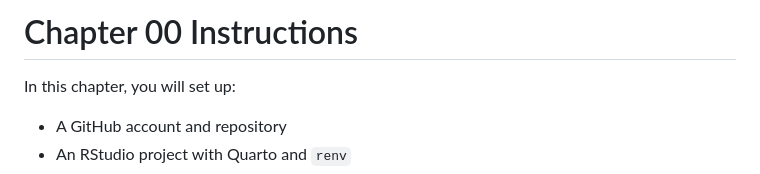
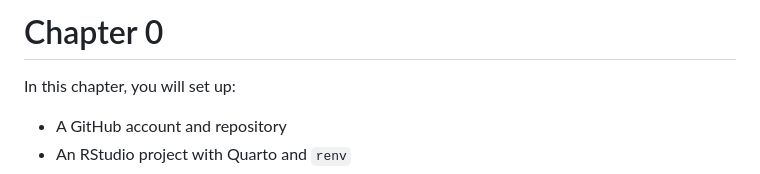
Before and after one commit to UCSC-Treehouse/Essential-skills-for-Treehouse-computational-research, a Markdown page: Chapter-Instructions/Chapter_00_Instructions.md, the part around one of its changes. Drawn GitHub-style.

```diff
--- a/Chapter-Instructions/Chapter_00_Instructions.md
+++ b/Chapter-Instructions/Chapter_00_Instructions.md
@@ -1,4 +1,4 @@
-# Chapter 00 Instructions
+# Chapter 0
 
 
 In this chapter, you will set up:
```
Also changed, not shown: other parts of Chapter-Instructions/Chapter_00_Instructions.md (+3 -0 lines).
